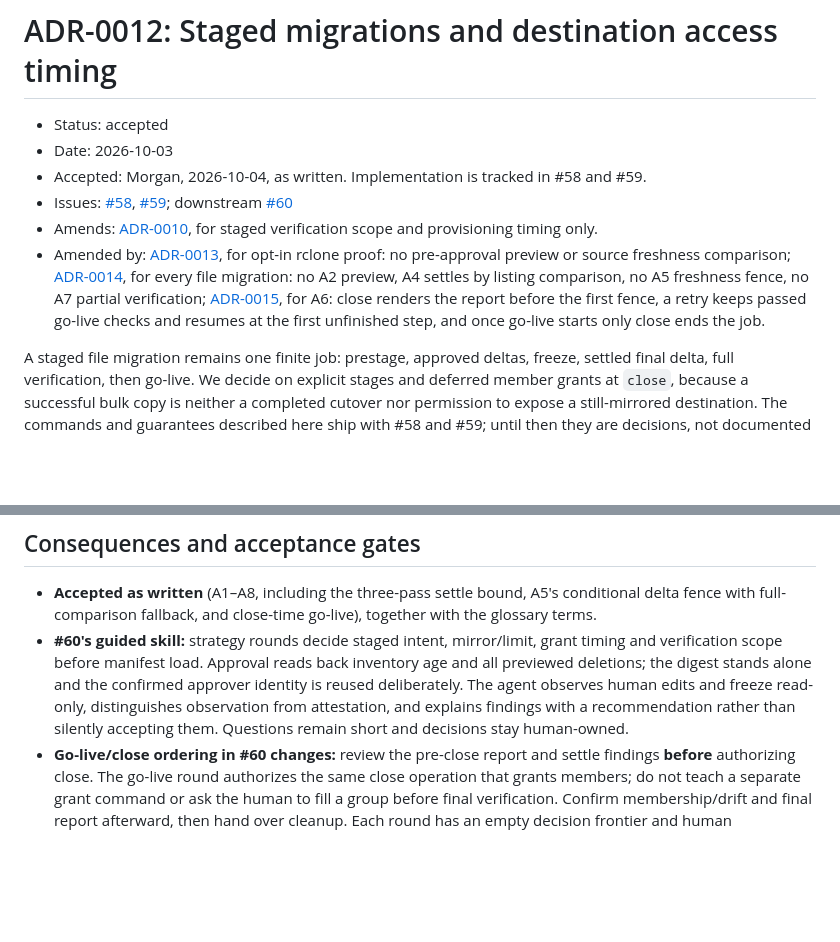
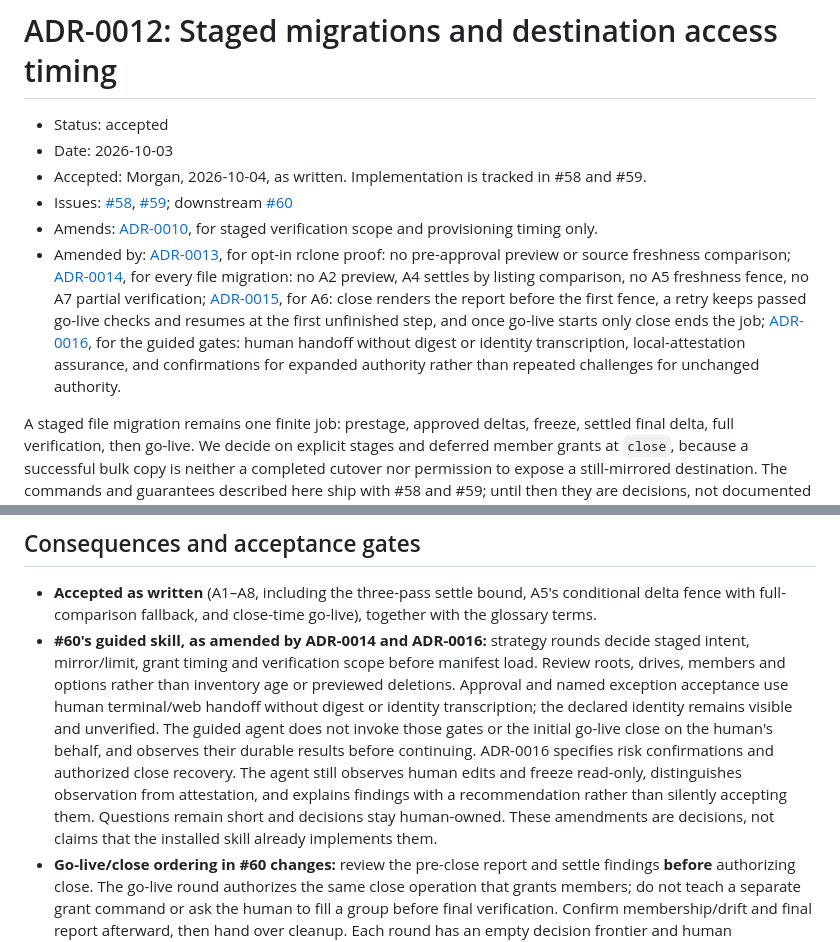
Before and after one commit to devosurf/migmate-cli, a Markdown page: docs/adr/0012-staged-migrations-and-access-timing.md, 2 parts joined by grey strips. Rendered like a GitHub page; blank space fills up the shorter version.

Commit message:
docs: record accepted human handoff decision (#83)

```diff
--- a/docs/adr/0012-staged-migrations-and-access-timing.md
+++ b/docs/adr/0012-staged-migrations-and-access-timing.md
@@ -5,7 +5,7 @@
 - Accepted: Morgan, 2026-10-04, as written. Implementation is tracked in #58 and #59.
 - Issues: [#58](https://github.com/devosurf/migmate-cli/issues/58), [#59](https://github.com/devosurf/migmate-cli/issues/59); downstream [#60](https://github.com/devosurf/migmate-cli/issues/60)
 - Amends: [ADR-0010](0010-rclone-executes-file-transfers.md), for staged verification scope and provisioning timing only.
-- Amended by: [ADR-0013](0013-rclone-proof-map-only-approval.md), for opt-in rclone proof: no pre-approval preview or source freshness comparison; [ADR-0014](0014-map-approval-and-listing-verification.md), for every file migration: no A2 preview, A4 settles by listing comparison, no A5 freshness fence, no A7 partial verification; [ADR-0015](0015-close-report-readiness-and-resume.md), for A6: close renders the report before the first fence, a retry keeps passed go-live checks and resumes at the first unfinished step, and once go-live starts only close ends the job.
+- Amended by: [ADR-0013](0013-rclone-proof-map-only-approval.md), for opt-in rclone proof: no pre-approval preview or source freshness comparison; [ADR-0014](0014-map-approval-and-listing-verification.md), for every file migration: no A2 preview, A4 settles by listing comparison, no A5 freshness fence, no A7 partial verification; [ADR-0015](0015-close-report-readiness-and-resume.md), for A6: close renders the report before the first fence, a retry keeps passed go-live checks and resumes at the first unfinished step, and once go-live starts only close ends the job; [ADR-0016](0016-human-handoff-without-digest-transcription.md), for the guided gates: human handoff without digest or identity transcription, local-attestation assurance, and confirmations for expanded authority rather than repeated challenges for unchanged authority.
 
 A staged file migration remains one finite job: prestage, approved deltas, freeze, settled final delta, full verification, then go-live. We decide on explicit stages and deferred member grants at `close`, because a successful bulk copy is neither a completed cutover nor permission to expose a still-mirrored destination. The commands and guarantees described here ship with #58 and #59; until then they are decisions, not documented behaviour.
 
@@ -178,7 +178,7 @@ Conclusion: delta acquisition and replay are demonstrably readable under the sou
 ## Consequences and acceptance gates
 
 - **Accepted as written** (A1–A8, including the three-pass settle bound, A5's conditional delta fence with full-comparison fallback, and close-time go-live), together with the glossary terms.
-- **#60's guided skill:** strategy rounds decide staged intent, mirror/limit, grant timing and verification scope before manifest load. Approval reads back inventory age and all previewed deletions; the digest stands alone and the confirmed approver identity is reused deliberately. The agent observes human edits and freeze read-only, distinguishes observation from attestation, and explains findings with a recommendation rather than silently accepting them. Questions remain short and decisions stay human-owned.
+- **#60's guided skill, as amended by ADR-0014 and ADR-0016:** strategy rounds decide staged intent, mirror/limit, grant timing and verification scope before manifest load. Review roots, drives, members and options rather than inventory age or previewed deletions. Approval and named exception acceptance use human terminal/web handoff without digest or identity transcription; the declared identity remains visible and unverified. The guided agent does not invoke those gates or the initial go-live close on the human's behalf, and observes their durable results before continuing. ADR-0016 specifies risk confirmations and authorized close recovery. The agent still observes human edits and freeze read-only, distinguishes observation from attestation, and explains findings with a recommendation rather than silently accepting them. Questions remain short and decisions stay human-owned. These amendments are decisions, not claims that the installed skill already implements them.
 - **Go-live/close ordering in #60 changes:** review the pre-close report and settle findings **before** authorizing close. The go-live round authorizes the same close operation that grants members; do not teach a separate grant command or ask the human to fill a group before final verification. Confirm membership/drift and final report afterward, then hand over cleanup. Each round has an empty decision frontier and human confirmation before action; resume from durable status after interruption.
 - Implementation must split drive creation from grants, extend immutable approvals/reports, fence transfer resumption once go-live starts, and add scope-aware verification baselines without weakening ADR-0010's default proof. README, release limits and skill changes belong to the implementation waves; this proposal does not advertise unshipped behavior.
 - Required subsequent proof includes fake-provider lifecycle/error/recovery scenarios, real-binary preview cases, and Morgan-approved disposable live rehearsal: prestage, edits, destination-side write, freeze, final settling and go-live. Include same-size edits, folder deletion, a changed copied OneNote section, stale-plan refusal, partial grant recovery and no access before go-live. These live mutation checks were **not run** in this docs-only wave.
```
Also changed, not shown: docs/adr/0016-human-handoff-without-digest-transcription.md (added, +76 -0 lines), docs/design/migration-product-session.md (+2 -0 lines).
